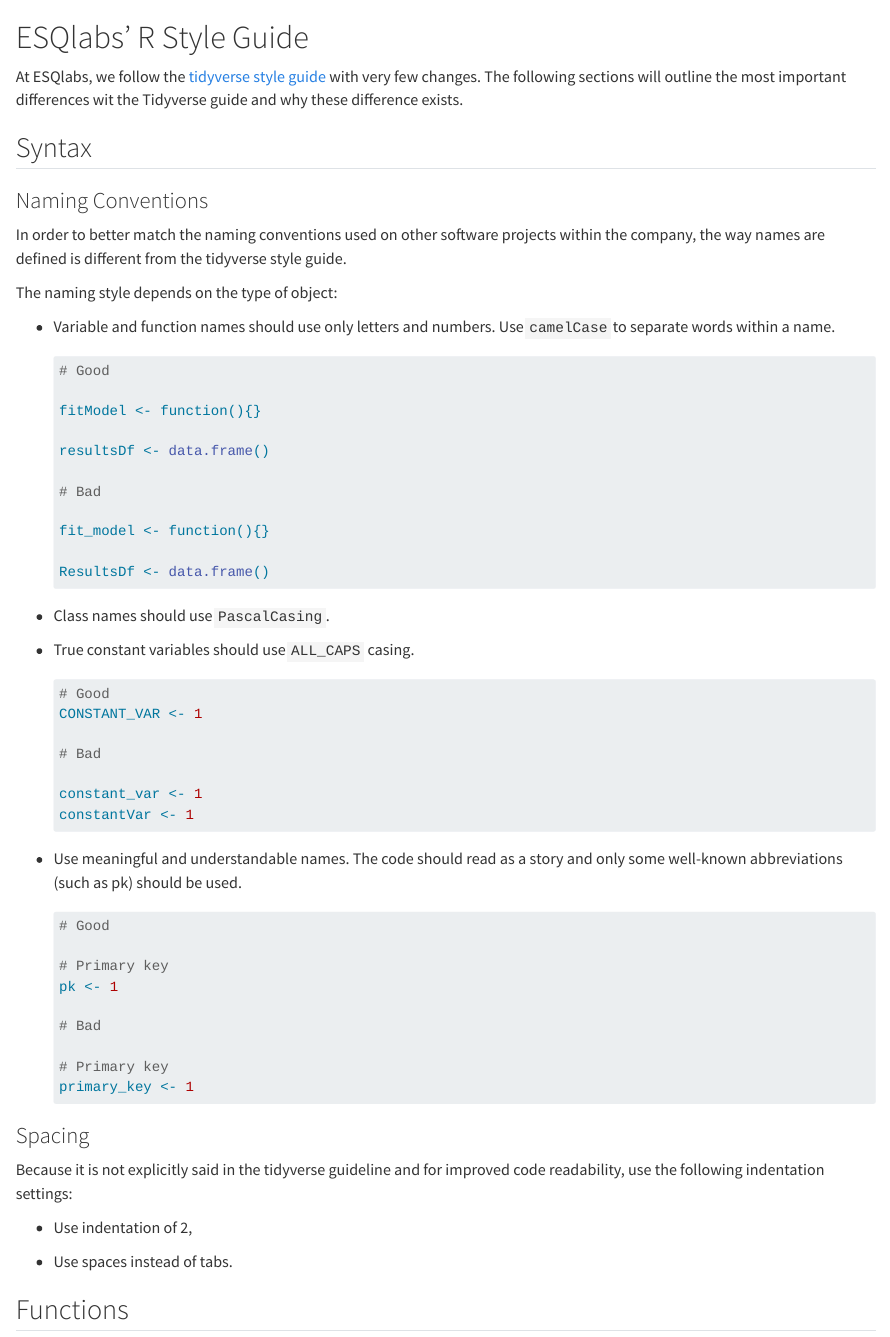
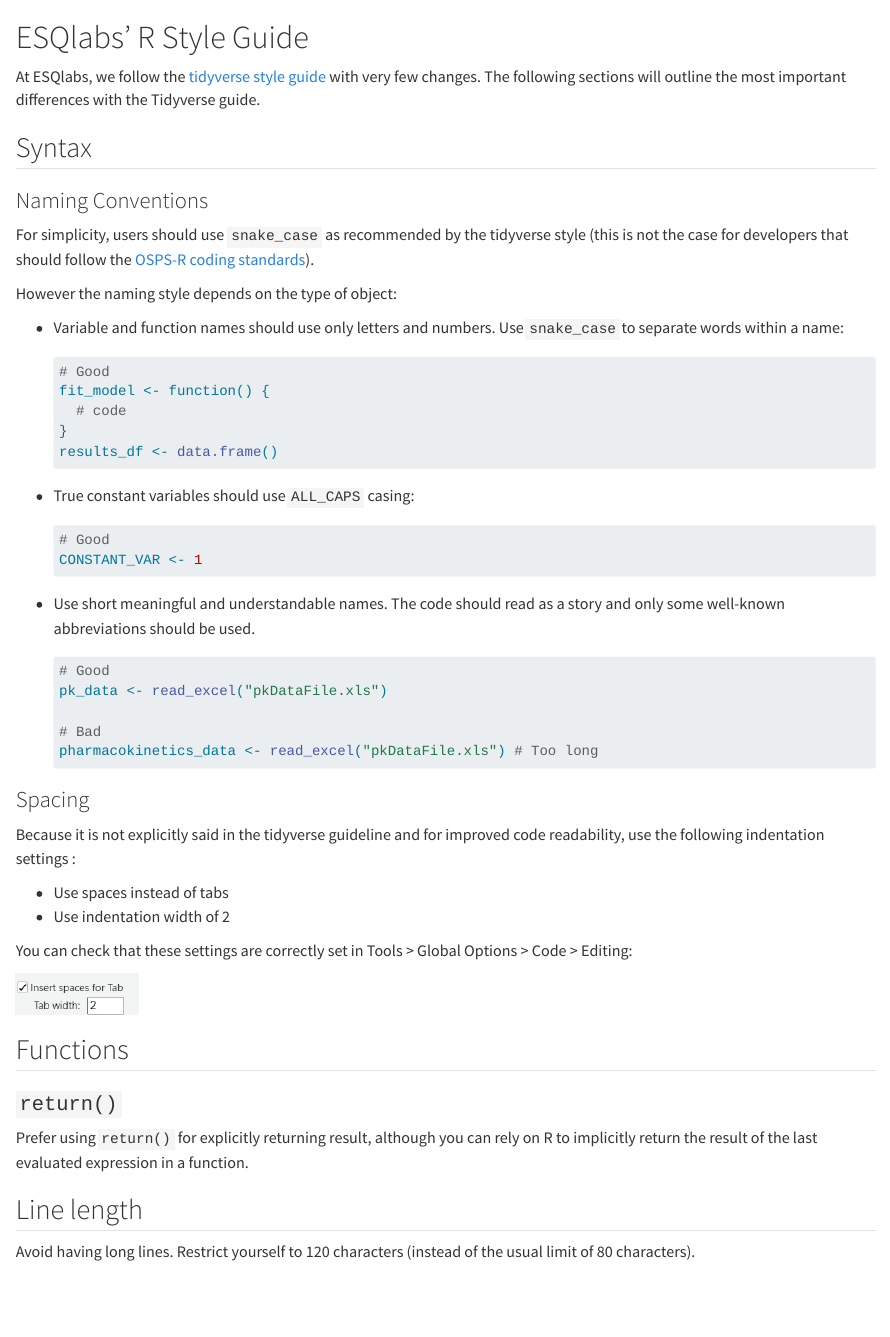
Before and after one commit to esqLABS/ESQlabs-r-guidelines, a Quarto document (style.qmd): the page in a window 1100 px wide, from its top. Rendered offline with R 4.5, knitr and Pandoc in place of Quarto, with nearby package versions.

Commit message:
Update style guide

````diff
--- a/style.qmd
+++ b/style.qmd
@@ -1,69 +1,59 @@
 # ESQlabs' R Style Guide
 
-At ESQlabs, we follow the [tidyverse style guide](https://style.tidyverse.org) with very few changes. The following sections will outline the most important differences wit the Tidyverse guide and why these difference exists.
+At ESQlabs, we follow the [tidyverse style guide](https://style.tidyverse.org) with very few changes. The following sections will outline the most important differences with the Tidyverse guide.
 
 ## Syntax
 
 ### Naming Conventions
 
-In order to better match the naming conventions used on other software projects within the company, the way names are defined is different from the tidyverse style guide.
+For simplicity, users should use `snake_case` as recommended by the tidyverse style (this is not the case for developers that should follow the [OSPS-R coding standards](https://github.com/Open-Systems-Pharmacology/Suite/blob/develop/CODING_STANDARDS_R.md)).
 
-The naming style depends on the type of object:
+However the naming style depends on the type of object:
 
--   Variable and function names should use only letters and numbers. Use `camelCase` to separate words within a name.
+-   Variable and function names should use only letters and numbers. Use `snake_case` to separate words within a name:
 
     ``` r
     # Good
-
-    fitModel <- function(){}
-
-    resultsDf <- data.frame()
-
-    # Bad
-
-    fit_model <- function(){}
-
-    ResultsDf <- data.frame()
+    fit_model <- function() {
+      # code
+    }
+    results_df <- data.frame()
     ```
 
--   Class names should use `PascalCasing`.
-
--   True constant variables should use `ALL_CAPS` casing.
+-   True constant variables should use `ALL_CAPS` casing:
 
     ``` r
     # Good
     CONSTANT_VAR <- 1
-
-    # Bad
-
-    constant_var <- 1
-    constantVar <- 1
     ```
 
--   Use meaningful and understandable names. The code should read as a story and only some well-known abbreviations (such as pk) should be used.
+-   Use short meaningful and understandable names. The code should read as a story and only some well-known abbreviations should be used.
 
     ``` r
     # Good
-
-    # Primary key
-    pk <- 1
+    pk_data <- read_excel("pkDataFile.xls")
 
     # Bad
-
-    # Primary key
-    primary_key <- 1
+    pharmacokinetics_data <- read_excel("pkDataFile.xls") # Too long
     ```
 
 ### Spacing
 
-Because it is not explicitly said in the tidyverse guideline and for improved code readability, use the following indentation settings:
+Because it is not explicitly said in the tidyverse guideline and for improved code readability, use the following indentation settings :
 
--   Use indentation of 2,
+-   Use spaces instead of tabs
+-   Use indentation width of 2
 
--   Use spaces instead of tabs.
+You can check that these settings are correctly set in Tools \> Global Options \> Code \> Editing:
+
+![](images/indent_settings.png){width="130"}
 
 ## Functions
 
 ### `return()`
 
 Prefer using `return()` for explicitly returning result, although you can rely on R to implicitly return the result of the last evaluated expression in a function.
+
+## Line length
+
+Avoid having long lines. Restrict yourself to 120 characters (instead of the usual limit of 80 characters).
````
Also changed, not shown: images/indent_settings.png (added).
